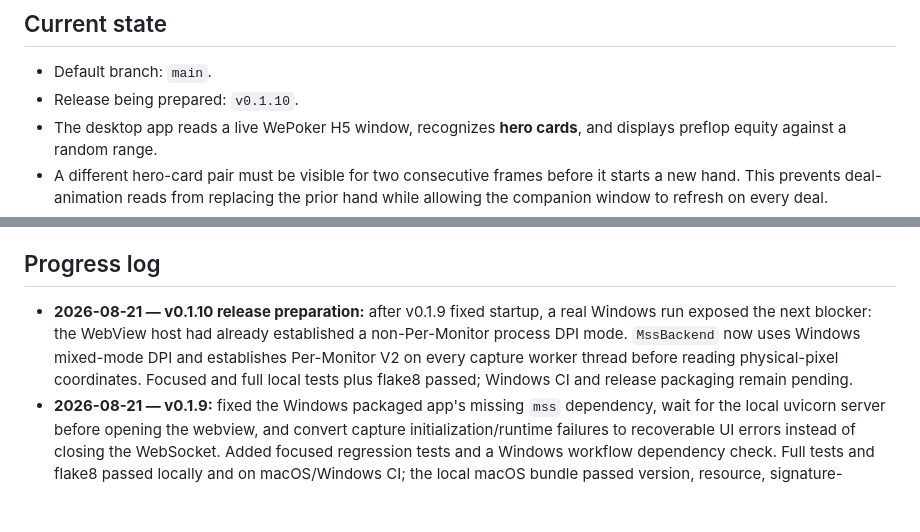
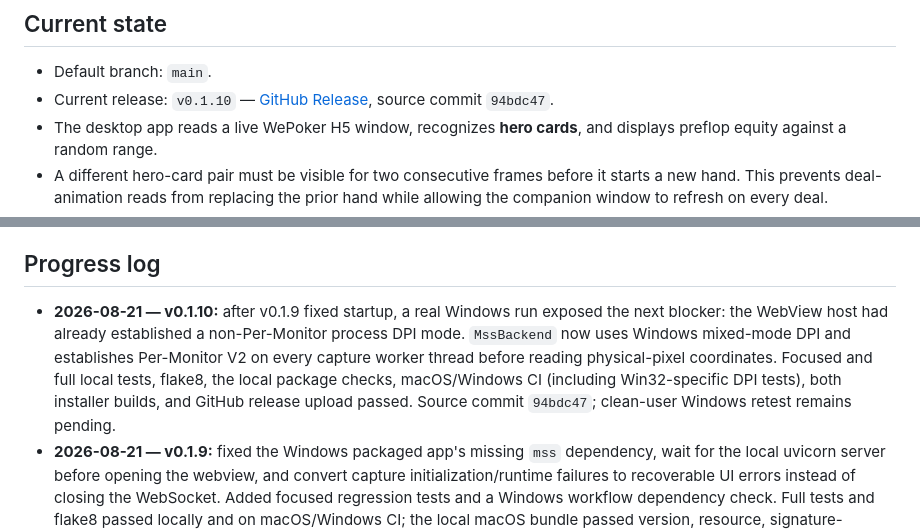
Before and after one commit to windgeek/PokerSense, a Markdown page: AGENTS.md, 2 parts joined by grey strips. Rendered like a GitHub page; blank space fills up the shorter version.

Commit message:
Document v0.1.10 release completion

```diff
--- a/AGENTS.md
+++ b/AGENTS.md
@@ -30,7 +30,7 @@ changing desktop capture, recognition, packaging, or project documentation.
 ## Current state
 
 - Default branch: `main`.
-- Release being prepared: `v0.1.10`.
+- Current release: `v0.1.10` — [GitHub Release](https://github.com/windgeek/PokerSense/releases/tag/v0.1.10), source commit `94bdc47`.
 - The desktop app reads a live WePoker H5 window, recognizes **hero cards**,
   and displays preflop equity against a random range.
 - A different hero-card pair must be visible for two consecutive frames before
@@ -95,13 +95,14 @@ structure; do not represent a local build as a clean-user installation test.
 
 ## Progress log
 
-- **2026-08-21 — v0.1.10 release preparation:** after v0.1.9 fixed startup,
+- **2026-08-21 — v0.1.10:** after v0.1.9 fixed startup,
   a real Windows run exposed the next blocker: the WebView host had already
   established a non-Per-Monitor process DPI mode. `MssBackend` now uses
   Windows mixed-mode DPI and establishes Per-Monitor V2 on every capture
   worker thread before reading physical-pixel coordinates. Focused and full
-  local tests plus flake8 passed; Windows CI and release packaging remain
-  pending.
+  local tests, flake8, the local package checks, macOS/Windows CI (including
+  Win32-specific DPI tests), both installer builds, and GitHub release upload
+  passed. Source commit `94bdc47`; clean-user Windows retest remains pending.
 - **2026-08-21 — v0.1.9:** fixed the Windows packaged
   app's missing `mss` dependency, wait for the local uvicorn server before
   opening the webview, and convert capture initialization/runtime failures to
```
